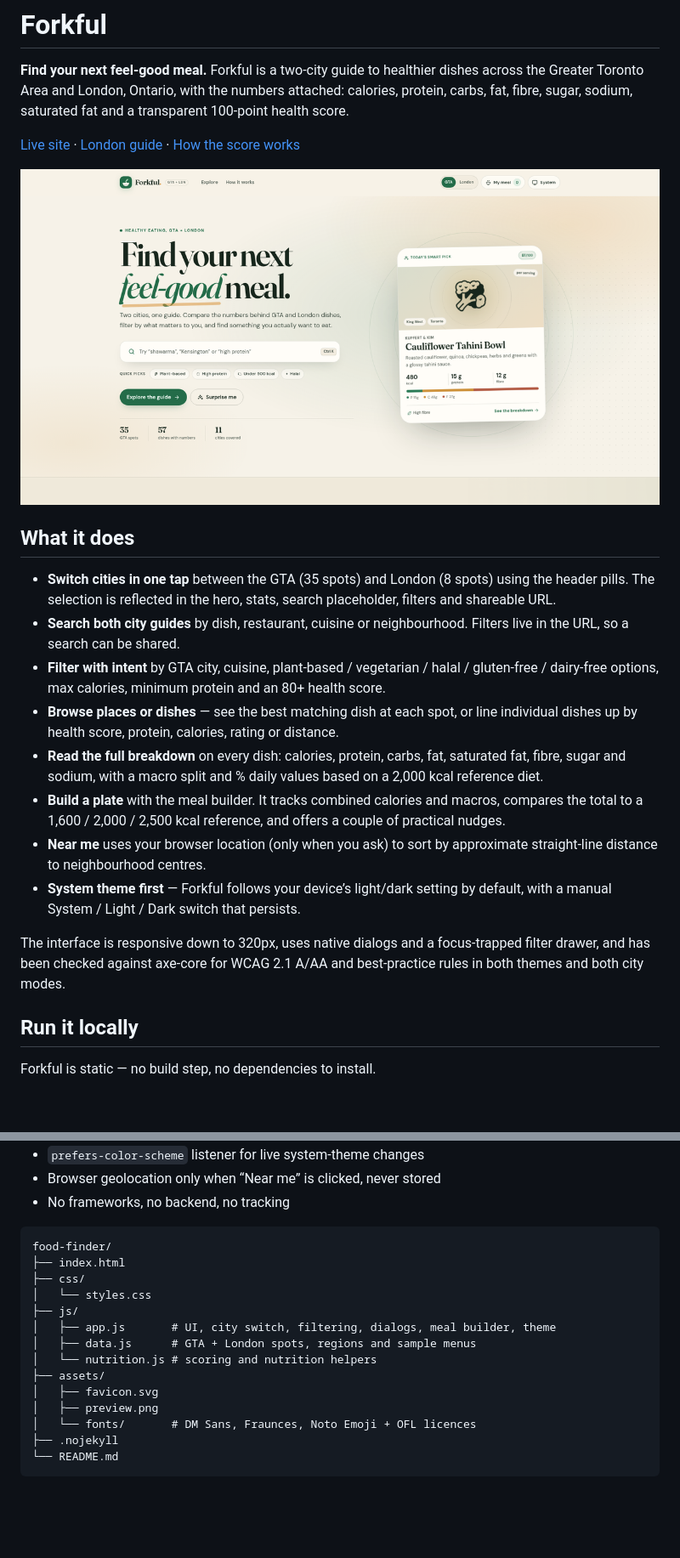
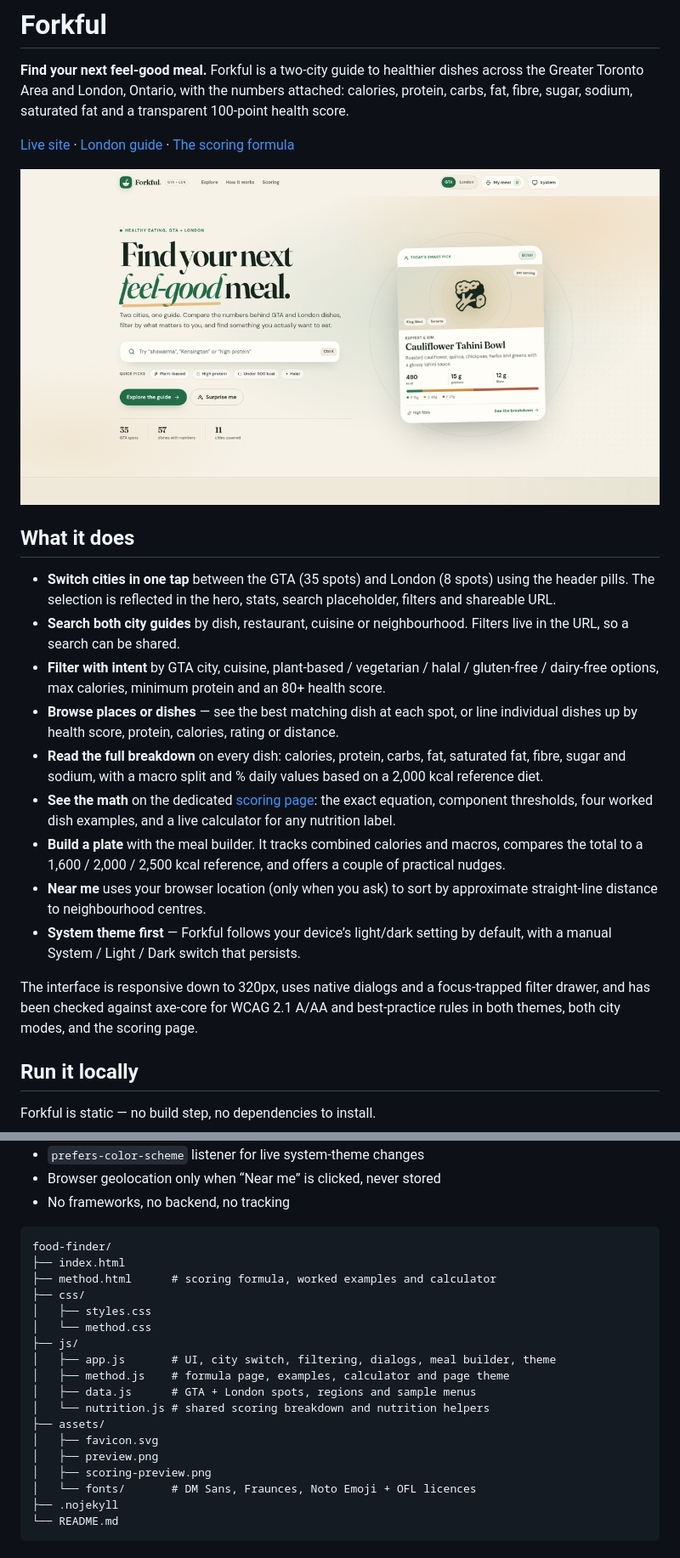
Before and after one commit to JorgeQuijano/food-finder, a Markdown page: README.md, 2 parts joined by grey strips. Shown: that part at 85% size. Drawn GitHub-style; pictures changed too: assets/preview.png; blank space fills up the shorter version.

Commit message:
Add a scoring formula page with worked examples and calculator

````diff
--- a/README.md
+++ b/README.md
@@ -2,7 +2,7 @@
 
 **Find your next feel-good meal.** Forkful is a two-city guide to healthier dishes across the Greater Toronto Area and London, Ontario, with the numbers attached: calories, protein, carbs, fat, fibre, sugar, sodium, saturated fat and a transparent 100-point health score.
 
-[Live site](https://jorgequijano.github.io/food-finder/) · [London guide](https://jorgequijano.github.io/food-finder/?region=london) · [How the score works](https://jorgequijano.github.io/food-finder/#method)
+[Live site](https://jorgequijano.github.io/food-finder/) · [London guide](https://jorgequijano.github.io/food-finder/?region=london) · [The scoring formula](https://jorgequijano.github.io/food-finder/method.html)
 
 ![Forkful preview](assets/preview.png)
 
@@ -13,11 +13,12 @@
 - **Filter with intent** by GTA city, cuisine, plant-based / vegetarian / halal / gluten-free / dairy-free options, max calories, minimum protein and an 80+ health score.
 - **Browse places or dishes** — see the best matching dish at each spot, or line individual dishes up by health score, protein, calories, rating or distance.
 - **Read the full breakdown** on every dish: calories, protein, carbs, fat, saturated fat, fibre, sugar and sodium, with a macro split and % daily values based on a 2,000 kcal reference diet.
+- **See the math** on the dedicated [scoring page](method.html): the exact equation, component thresholds, four worked dish examples, and a live calculator for any nutrition label.
 - **Build a plate** with the meal builder. It tracks combined calories and macros, compares the total to a 1,600 / 2,000 / 2,500 kcal reference, and offers a couple of practical nudges.
 - **Near me** uses your browser location (only when you ask) to sort by approximate straight-line distance to neighbourhood centres.
 - **System theme first** — Forkful follows your device’s light/dark setting by default, with a manual System / Light / Dark switch that persists.
 
-The interface is responsive down to 320px, uses native dialogs and a focus-trapped filter drawer, and has been checked against axe-core for WCAG 2.1 A/AA and best-practice rules in both themes and both city modes.
+The interface is responsive down to 320px, uses native dialogs and a focus-trapped filter drawer, and has been checked against axe-core for WCAG 2.1 A/AA and best-practice rules in both themes, both city modes, and the scoring page.
 
 ## Run it locally
 
@@ -66,15 +69,19 @@ Menu items, ratings, locations and nutrition figures are illustrative estimates
 ```text
 food-finder/
 ├── index.html
+├── method.html      # scoring formula, worked examples and calculator
 ├── css/
-│   └── styles.css
+│   ├── styles.css
+│   └── method.css
 ├── js/
 │   ├── app.js       # UI, city switch, filtering, dialogs, meal builder, theme
+│   ├── method.js    # formula page, examples, calculator and page theme
 │   ├── data.js      # GTA + London spots, regions and sample menus
-│   └── nutrition.js # scoring and nutrition helpers
+│   └── nutrition.js # shared scoring breakdown and nutrition helpers
 ├── assets/
 │   ├── favicon.svg
 │   ├── preview.png
+│   ├── scoring-preview.png
 │   └── fonts/       # DM Sans, Fraunces, Noto Emoji + OFL licences
 ├── .nojekyll
 └── README.md
````
Also changed, not shown: other parts of README.md (+3 -1 lines), assets/scoring-preview.png (added), 6 other files.
